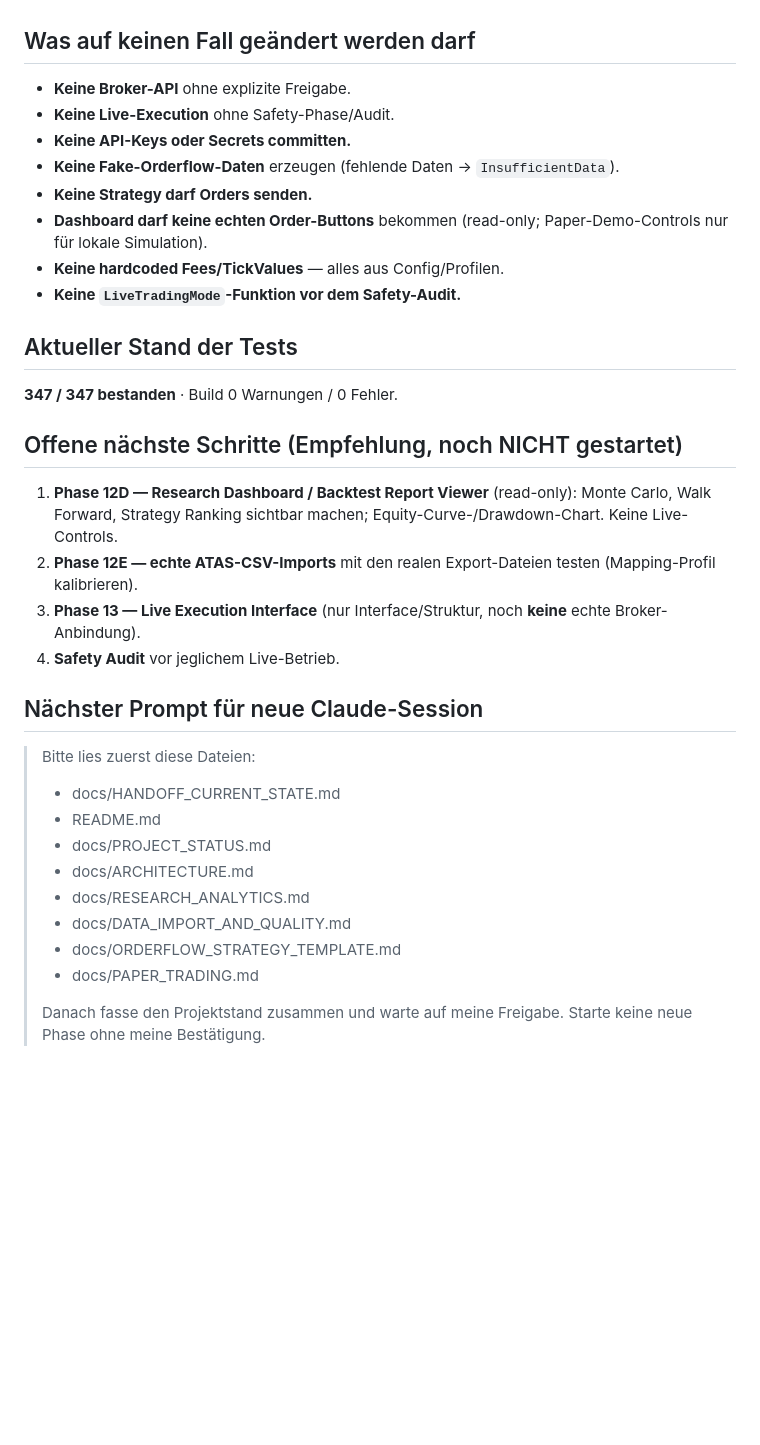
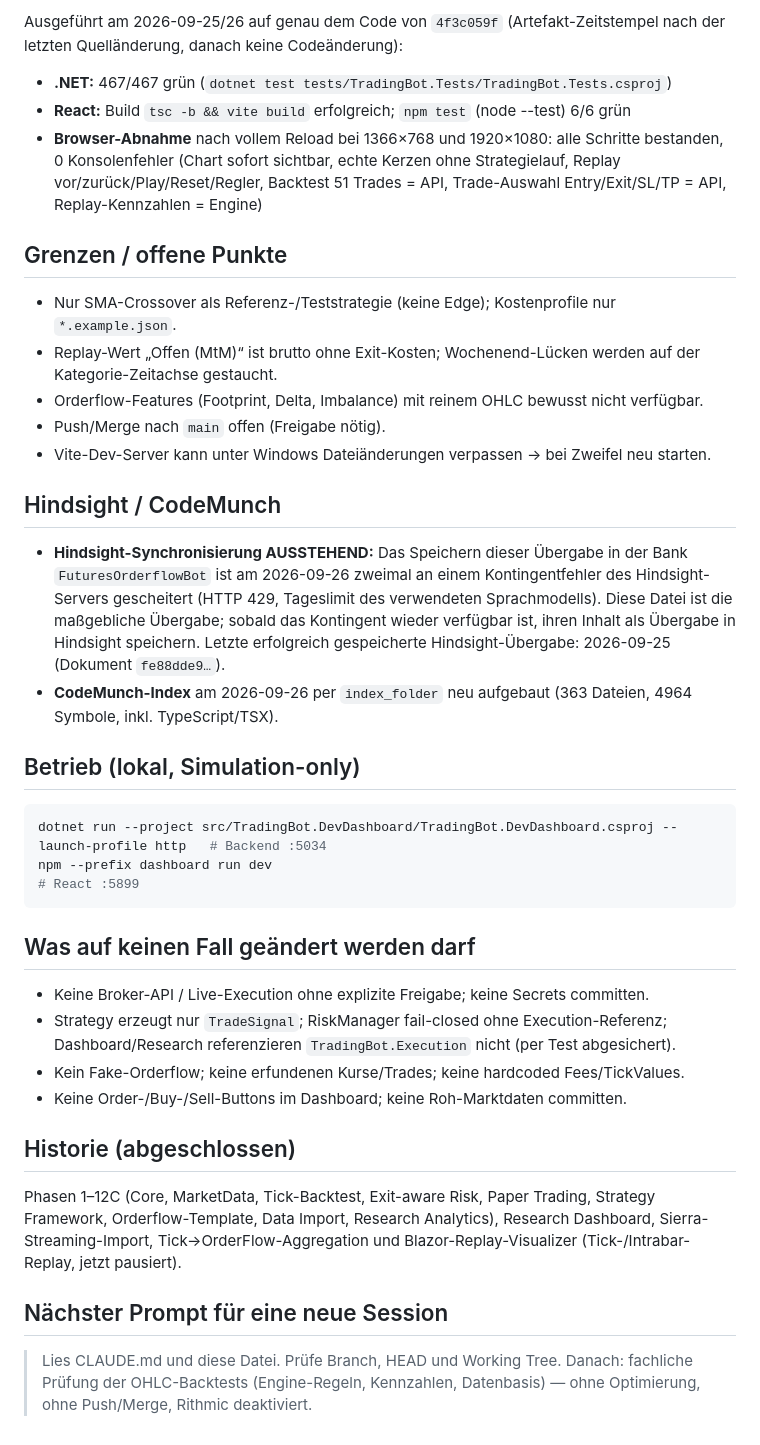
Before and after one commit to ReisMitEnte20/FuturesOrderflowBot, a Markdown page: docs/HANDOFF_CURRENT_STATE.md, the part around one of its changes. Drawn GitHub-style; blank space fills up the shorter version.

````diff
--- a/docs/HANDOFF_CURRENT_STATE.md
+++ b/docs/HANDOFF_CURRENT_STATE.md
@@ -38,37 +42,40 @@
+Ausgeführt am 2026-09-25/26 auf genau dem Code von `4f3c059f` (Artefakt-Zeitstempel nach der letzten Quelländerung, danach keine Codeänderung):
+
+- **.NET:** 467/467 grün (`dotnet test tests/TradingBot.Tests/TradingBot.Tests.csproj`)
+- **React:** Build `tsc -b && vite build` erfolgreich; `npm test` (node --test) 6/6 grün
+- **Browser-Abnahme** nach vollem Reload bei 1366×768 und 1920×1080: alle Schritte bestanden, 0 Konsolenfehler (Chart sofort sichtbar, echte Kerzen ohne Strategielauf, Replay vor/zurück/Play/Reset/Regler, Backtest 51 Trades = API, Trade-Auswahl Entry/Exit/SL/TP = API, Replay-Kennzahlen = Engine)
+
+## Grenzen / offene Punkte
+
+- Nur SMA-Crossover als Referenz-/Teststrategie (keine Edge); Kostenprofile nur `*.example.json`.
+- Replay-Wert „Offen (MtM)“ ist brutto ohne Exit-Kosten; Wochenend-Lücken werden auf der Kategorie-Zeitachse gestaucht.
+- Orderflow-Features (Footprint, Delta, Imbalance) mit reinem OHLC bewusst nicht verfügbar.
+- Push/Merge nach `main` offen (Freigabe nötig).
+- Vite-Dev-Server kann unter Windows Dateiänderungen verpassen → bei Zweifel neu starten.
+
+## Hindsight / CodeMunch
+
+- **Hindsight-Synchronisierung AUSSTEHEND:** Das Speichern dieser Übergabe in der Bank `FuturesOrderflowBot` ist am 2026-09-26 zweimal an einem Kontingentfehler des Hindsight-Servers gescheitert (HTTP 429, Tageslimit des verwendeten Sprachmodells). Diese Datei ist die maßgebliche Übergabe; sobald das Kontingent wieder verfügbar ist, ihren Inhalt als Übergabe in Hindsight speichern. Letzte erfolgreich gespeicherte Hindsight-Übergabe: 2026-09-25 (Dokument `fe88dde9…`).
+- **CodeMunch-Index** am 2026-09-26 per `index_folder` neu aufgebaut (363 Dateien, 4964 Symbole, inkl. TypeScript/TSX).
+
+## Betrieb (lokal, Simulation-only)
+
+```bash
+dotnet run --project src/TradingBot.DevDashboard/TradingBot.DevDashboard.csproj --launch-profile http   # Backend :5034
+npm --prefix dashboard run dev                                                                          # React :5899
+```
 
 ## Was auf keinen Fall geändert werden darf
 
-- **Keine Broker-API** ohne explizite Freigabe.
-- **Keine Live-Execution** ohne Safety-Phase/Audit.
-- **Keine API-Keys oder Secrets committen.**
-- **Keine Fake-Orderflow-Daten** erzeugen (fehlende Daten → `InsufficientData`).
-- **Keine Strategy darf Orders senden.**
-- **Dashboard darf keine echten Order-Buttons** bekommen (read-only; Paper-Demo-Controls nur für lokale Simulation).
-- **Keine hardcoded Fees/TickValues** — alles aus Config/Profilen.
-- **Keine `LiveTradingMode`-Funktion vor dem Safety-Audit.**
+- Keine Broker-API / Live-Execution ohne explizite Freigabe; keine Secrets committen.
+- Strategy erzeugt nur `TradeSignal`; RiskManager fail-closed ohne Execution-Referenz; Dashboard/Research referenzieren `TradingBot.Execution` nicht (per Test abgesichert).
+- Kein Fake-Orderflow; keine erfundenen Kurse/Trades; keine hardcoded Fees/TickValues.
+- Keine Order-/Buy-/Sell-Buttons im Dashboard; keine Roh-Marktdaten committen.
 
-## Aktueller Stand der Tests
+## Historie (abgeschlossen)
 
-**347 / 347 bestanden** · Build 0 Warnungen / 0 Fehler.
+Phasen 1–12C (Core, MarketData, Tick-Backtest, Exit-aware Risk, Paper Trading, Strategy Framework, Orderflow-Template, Data Import, Research Analytics), Research Dashboard, Sierra-Streaming-Import, Tick→OrderFlow-Aggregation und Blazor-Replay-Visualizer (Tick-/Intrabar-Replay, jetzt pausiert).
 
-## Offene nächste Schritte (Empfehlung, noch NICHT gestartet)
+## Nächster Prompt für eine neue Session
 
-1. **Phase 12D — Research Dashboard / Backtest Report Viewer** (read-only): Monte Carlo, Walk Forward, Strategy Ranking sichtbar machen; Equity-Curve-/Drawdown-Chart. Keine Live-Controls.
-2. **Phase 12E — echte ATAS-CSV-Imports** mit den realen Export-Dateien testen (Mapping-Profil kalibrieren).
-3. **Phase 13 — Live Execution Interface** (nur Interface/Struktur, noch **keine** echte Broker-Anbindung).
-4. **Safety Audit** vor jeglichem Live-Betrieb.
-
-## Nächster Prompt für neue Claude-Session
-
-> Bitte lies zuerst diese Dateien:
->
-> - docs/HANDOFF_CURRENT_STATE.md
-> - README.md
-> - docs/PROJECT_STATUS.md
-> - docs/ARCHITECTURE.md
-> - docs/RESEARCH_ANALYTICS.md
-> - docs/DATA_IMPORT_AND_QUALITY.md
-> - docs/ORDERFLOW_STRATEGY_TEMPLATE.md
-> - docs/PAPER_TRADING.md
->
-> Danach fasse den Projektstand zusammen und warte auf meine Freigabe. Starte keine neue Phase ohne meine Bestätigung.
+> Lies CLAUDE.md und diese Datei. Prüfe Branch, HEAD und Working Tree. Danach: fachliche Prüfung der OHLC-Backtests (Engine-Regeln, Kennzahlen, Datenbasis) — ohne Optimierung, ohne Push/Merge, Rithmic deaktiviert.
````
Also changed, not shown: other parts of docs/HANDOFF_CURRENT_STATE.md (+33 -29 lines).
